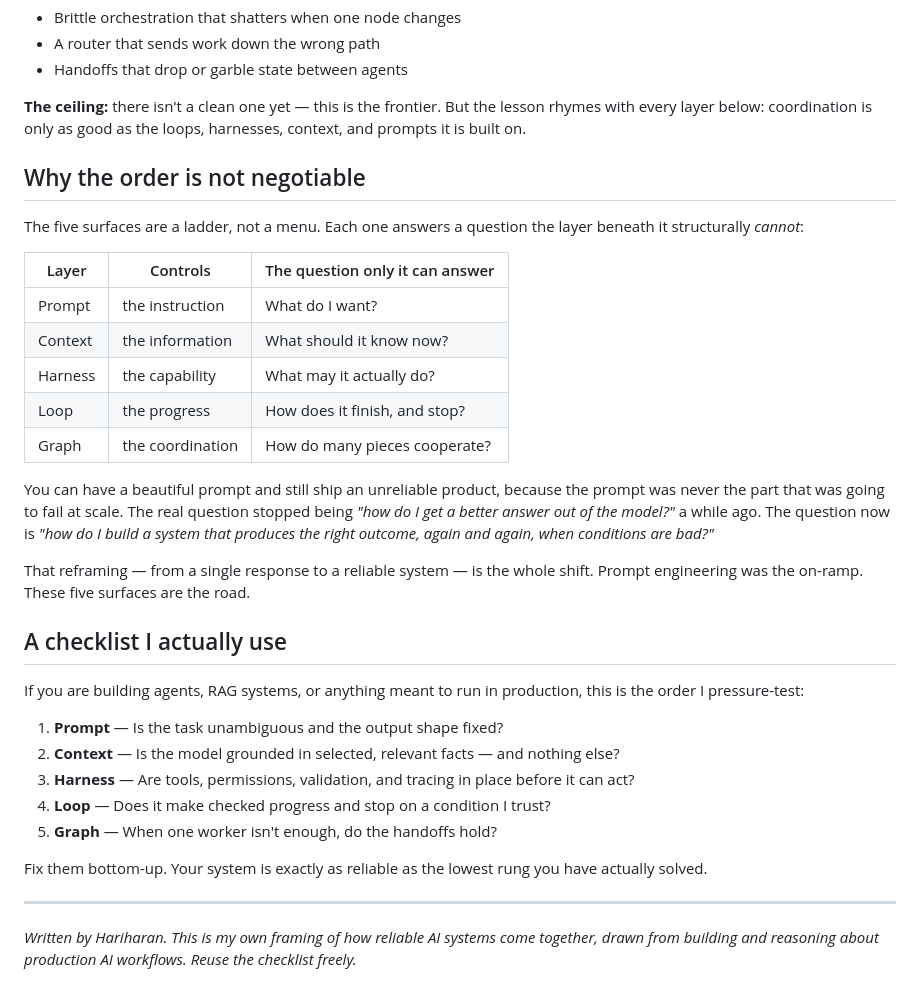
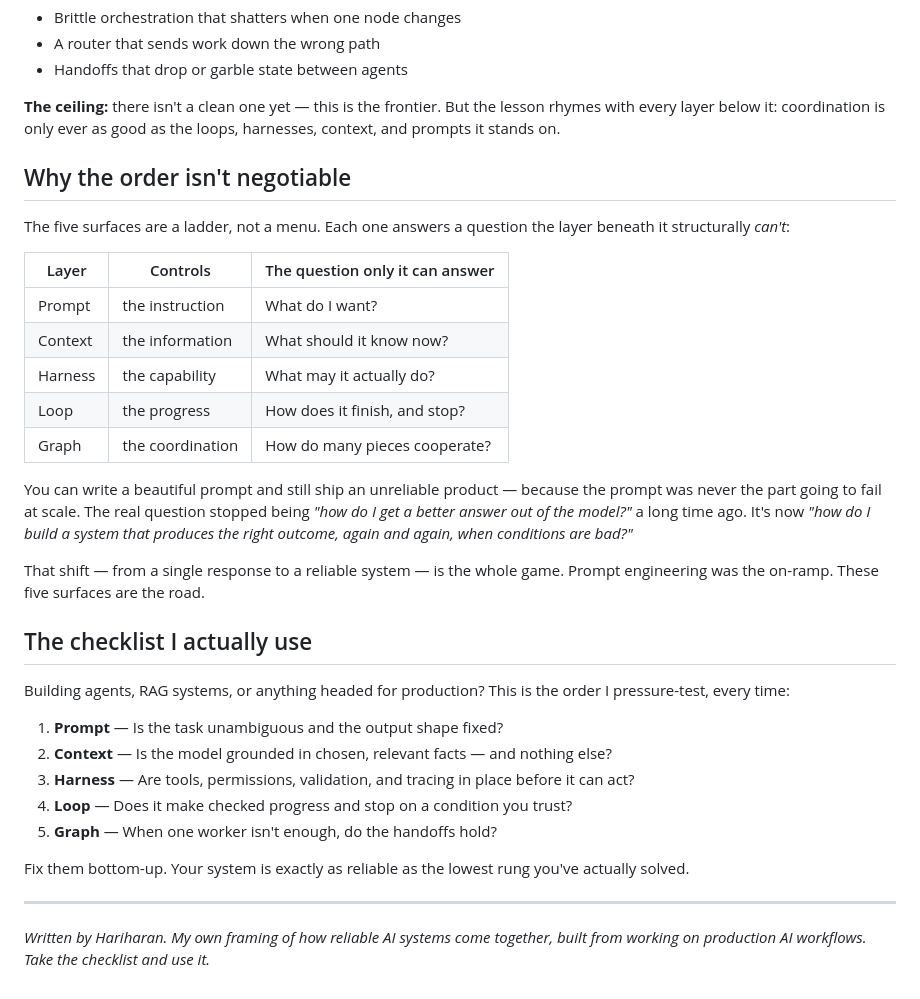
Before and after one commit to Eswaran-Hariharan/ai-engineering-control-surfaces, a Markdown page: ai-engineering.md, the part around one of its changes. Rendered like a GitHub page.

```diff
--- a/ai-engineering.md
+++ b/ai-engineering.md
@@ -165,11 +167,11 @@ For the refund task at scale: a router classifies incoming messages, a billing s
 - A router that sends work down the wrong path
 - Handoffs that drop or garble state between agents
 
-**The ceiling:** there isn't a clean one yet — this is the frontier. But the lesson rhymes with every layer below: coordination is only as good as the loops, harnesses, context, and prompts it is built on.
+**The ceiling:** there isn't a clean one yet — this is the frontier. But the lesson rhymes with every layer below it: coordination is only ever as good as the loops, harnesses, context, and prompts it stands on.
 
-## Why the order is not negotiable
+## Why the order isn't negotiable
 
-The five surfaces are a ladder, not a menu. Each one answers a question the layer beneath it structurally *cannot*:
+The five surfaces are a ladder, not a menu. Each one answers a question the layer beneath it structurally *can't*:
 
 | Layer | Controls | The question only it can answer |
 |-------|----------|---------------------------------|
@@ -179,22 +181,22 @@ The five surfaces are a ladder, not a menu. Each one answers a question the laye
 | Loop | the progress | How does it finish, and stop? |
 | Graph | the coordination | How do many pieces cooperate? |
 
-You can have a beautiful prompt and still ship an unreliable product, because the prompt was never the part that was going to fail at scale. The real question stopped being *"how do I get a better answer out of the model?"* a while ago. The question now is *"how do I build a system that produces the right outcome, again and again, when conditions are bad?"*
+You can write a beautiful prompt and still ship an unreliable product — because the prompt was never the part going to fail at scale. The real question stopped being *"how do I get a better answer out of the model?"* a long time ago. It's now *"how do I build a system that produces the right outcome, again and again, when conditions are bad?"*
 
-That reframing — from a single response to a reliable system — is the whole shift. Prompt engineering was the on-ramp. These five surfaces are the road.
+That shift — from a single response to a reliable system — is the whole game. Prompt engineering was the on-ramp. These five surfaces are the road.
 
-## A checklist I actually use
+## The checklist I actually use
 
-If you are building agents, RAG systems, or anything meant to run in production, this is the order I pressure-test:
+Building agents, RAG systems, or anything headed for production? This is the order I pressure-test, every time:
 
 1. **Prompt** — Is the task unambiguous and the output shape fixed?
-2. **Context** — Is the model grounded in selected, relevant facts — and nothing else?
+2. **Context** — Is the model grounded in chosen, relevant facts — and nothing else?
 3. **Harness** — Are tools, permissions, validation, and tracing in place before it can act?
-4. **Loop** — Does it make checked progress and stop on a condition I trust?
+4. **Loop** — Does it make checked progress and stop on a condition you trust?
 5. **Graph** — When one worker isn't enough, do the handoffs hold?
 
-Fix them bottom-up. Your system is exactly as reliable as the lowest rung you have actually solved.
+Fix them bottom-up. Your system is exactly as reliable as the lowest rung you've actually solved.
 
 ---
 
-*Written by Hariharan. This is my own framing of how reliable AI systems come together, drawn from building and reasoning about production AI workflows. Reuse the checklist freely.*
+*Written by Hariharan. My own framing of how reliable AI systems come together, built from working on production AI workflows. Take the checklist and use it.*
```
Also changed, not shown: other parts of ai-engineering.md (+61 -59 lines).
